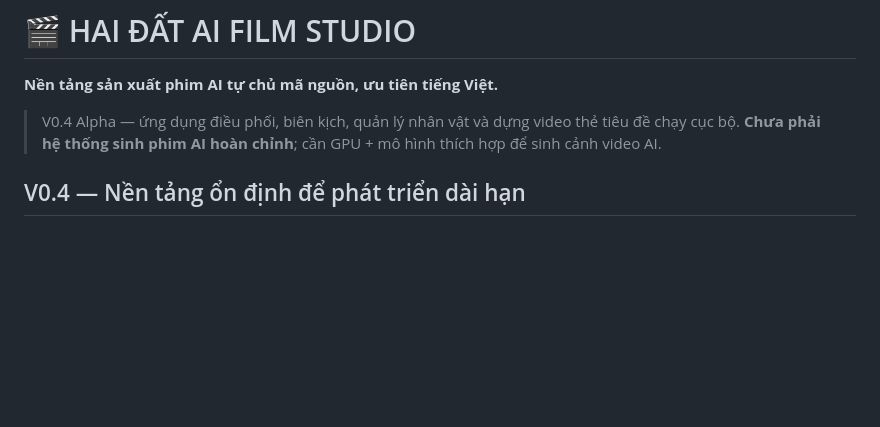
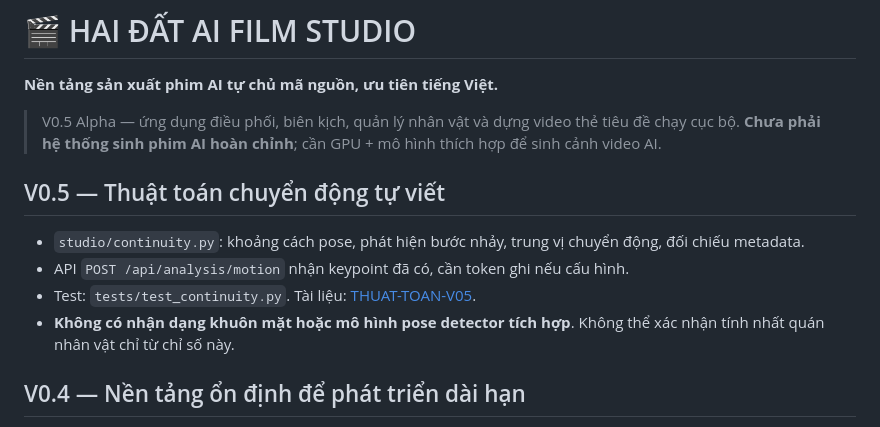
Before and after one commit to Form997/Film-Studio-Al, a Markdown page: README.md, the part around the change. Rendered like a GitHub page; blank space fills up the shorter version.

Commit message:
docs(v0.5): continuity foundation and honest scope

```diff
--- a/README.md
+++ b/README.md
@@ -2,8 +2,14 @@
 
 **Nền tảng sản xuất phim AI tự chủ mã nguồn, ưu tiên tiếng Việt.**
 
-> V0.4 Alpha — ứng dụng điều phối, biên kịch, quản lý nhân vật và dựng video thẻ tiêu đề chạy cục bộ. **Chưa phải hệ thống sinh phim AI hoàn chỉnh**; cần GPU + mô hình thích hợp để sinh cảnh video AI.
+> V0.5 Alpha — ứng dụng điều phối, biên kịch, quản lý nhân vật và dựng video thẻ tiêu đề chạy cục bộ. **Chưa phải hệ thống sinh phim AI hoàn chỉnh**; cần GPU + mô hình thích hợp để sinh cảnh video AI.
 
+
+## V0.5 — Thuật toán chuyển động tự viết
+- `studio/continuity.py`: khoảng cách pose, phát hiện bước nhảy, trung vị chuyển động, đối chiếu metadata.
+- API `POST /api/analysis/motion` nhận keypoint đã có, cần token ghi nếu cấu hình.
+- Test: `tests/test_continuity.py`. Tài liệu: [THUAT-TOAN-V05](docs/THUAT-TOAN-V05.md).
+- **Không có nhận dạng khuôn mặt hoặc mô hình pose detector tích hợp**. Không thể xác nhận tính nhất quán nhân vật chỉ từ chỉ số này.
 
 ## V0.4 — Nền tảng ổn định để phát triển dài hạn
 - Schema dữ liệu có phiên bản, kiểm tra ID cảnh/nhân vật và tham chiếu.
```
